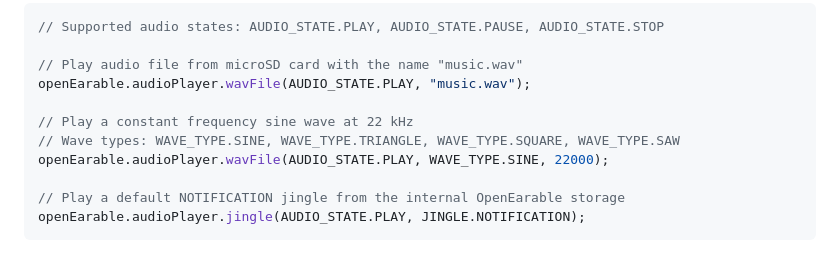
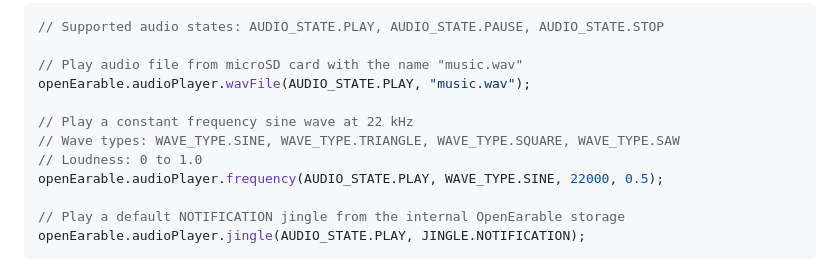
Before and after one commit to OpenEarable/dashboard, a Markdown page: README.md, the part around the change. Drawn GitHub-style.

```diff
--- a/README.md
+++ b/README.md
@@ -69,7 +69,8 @@ openEarable.audioPlayer.wavFile(AUDIO_STATE.PLAY, "music.wav");
 
 // Play a constant frequency sine wave at 22 kHz
 // Wave types: WAVE_TYPE.SINE, WAVE_TYPE.TRIANGLE, WAVE_TYPE.SQUARE, WAVE_TYPE.SAW
-openEarable.audioPlayer.wavFile(AUDIO_STATE.PLAY, WAVE_TYPE.SINE, 22000);
+// Loudness: 0 to 1.0
+openEarable.audioPlayer.frequency(AUDIO_STATE.PLAY, WAVE_TYPE.SINE, 22000, 0.5);
 
 // Play a default NOTIFICATION jingle from the internal OpenEarable storage
 openEarable.audioPlayer.jingle(AUDIO_STATE.PLAY, JINGLE.NOTIFICATION);
```
